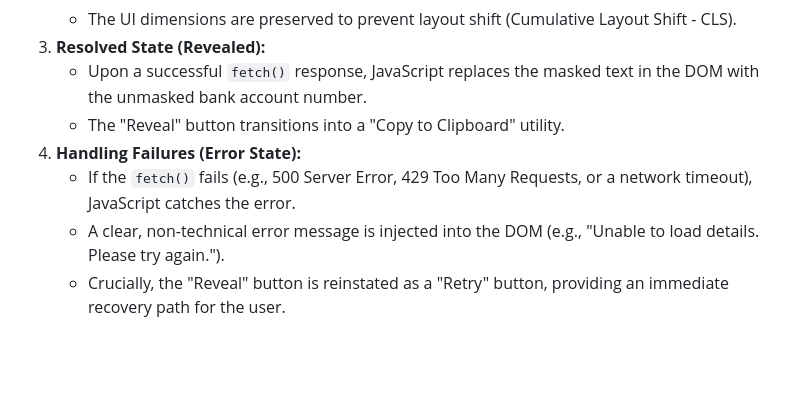
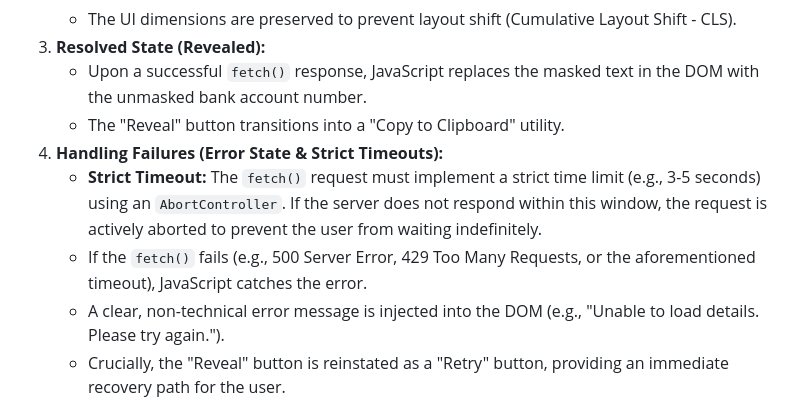
Before and after one commit to RanWeissman/WeddingPayment, a Markdown page: planning/privacy/Masking_Reveal.md, the part around the change. Rendered like a GitHub page; blank space fills up the shorter version.

Commit message:
md_update_time_limit

```diff
--- a/planning/privacy/Masking_Reveal.md
+++ b/planning/privacy/Masking_Reveal.md
@@ -31,8 +31,9 @@ Fetching data client-side introduces network latency and the possibility of requ
 3. **Resolved State (Revealed):**
    - Upon a successful `fetch()` response, JavaScript replaces the masked text in the DOM with the unmasked bank account number.
    - The "Reveal" button transitions into a "Copy to Clipboard" utility.
-4. **Handling Failures (Error State):**
-   - If the `fetch()` fails (e.g., 500 Server Error, 429 Too Many Requests, or a network timeout), JavaScript catches the error.
+4. **Handling Failures (Error State & Strict Timeouts):**
+   - **Strict Timeout:** The `fetch()` request must implement a strict time limit (e.g., 3-5 seconds) using an `AbortController`. If the server does not respond within this window, the request is actively aborted to prevent the user from waiting indefinitely.
+   - If the `fetch()` fails (e.g., 500 Server Error, 429 Too Many Requests, or the aforementioned timeout), JavaScript catches the error.
    - A clear, non-technical error message is injected into the DOM (e.g., "Unable to load details. Please try again.").
    - Crucially, the "Reveal" button is reinstated as a "Retry" button, providing an immediate recovery path for the user.
 
```
